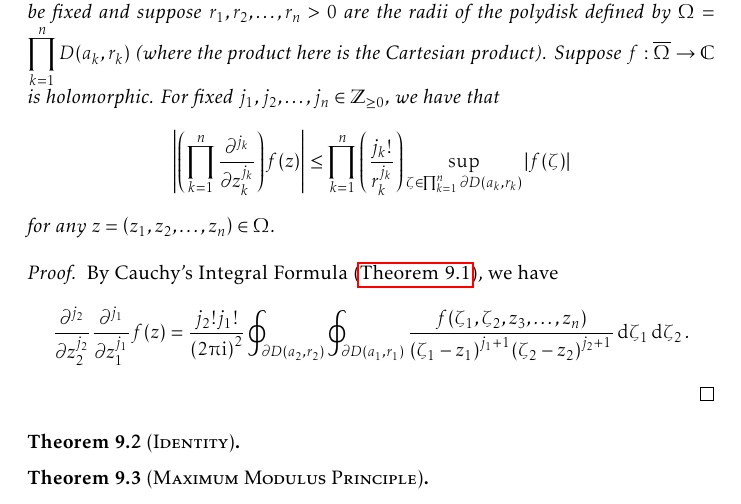
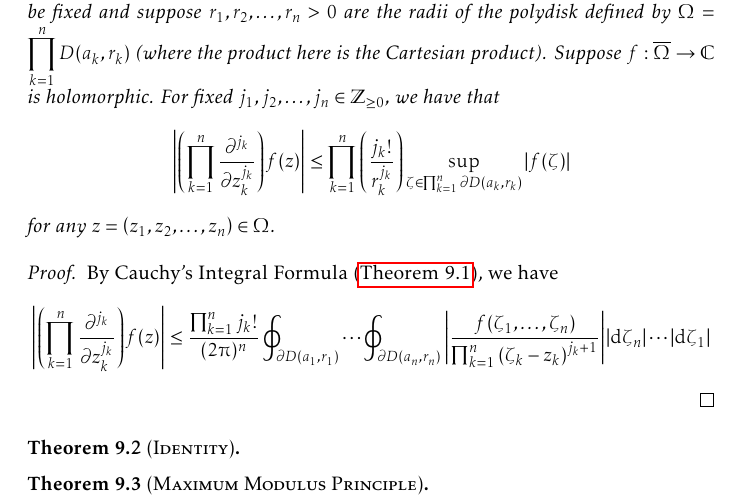
Before and after one commit to slipperking/complex-analysis-latex, a LaTeX document (main.tex): part of page 165 of 174, cut so that both start at the same text. Compiled offline with pdfLaTeX.

Commit message:
overleaf_to_git (Sat Aug 30 18:27:23 2025 -0700): update main.tex from r20888 to r20889

```diff
--- a/main.tex
+++ b/main.tex
@@ -3690,7 +3690,7 @@ By the boundedness assumption for \(f\), we have:
     Suppose \(f:\overline{\Omega}\to\mathbb{C}\) is holomorphic. For fixed \(j_1, j_2,\ldots, j_n\in\mathbb{Z}_{\geq 0}\), we have that \[\abs{\qty(\prod_{k=1}^n \frac{\partial^{j_k}}{\partial z_k^{j_k}})f(z)}\leq\prod_{k=1}^n\qty(\frac{j_k!}{r_k^{j_k}})\sup_{\zeta\in\prod_{k=1}^n \partial D\qty(a_k,r_k)}\abs{f(\zeta)}\] for any \(z=\qty(z_1,z_2,\ldots, z_n)\in\Omega\).
 \end{corollary}
 \begin{proof}
-    By Cauchy's Integral Formula (\autoref{thm:cauchyintegralformulapolydisks}), we have \[\frac{\partial^{j_{2}}}{\partial z_{2}^{j_{2}}}\frac{\partial^{j_1}}{\partial z_1^{j_1}}f(z)=\frac{j_{2}!j_1!}{\qty(2\piup\ii)^2}\oint_{\partial D\qty(a_{2},r_{2})}\oint_{\partial D\qty(a_1,r_1)}\frac{f\qty(\zeta_1,\zeta_2,z_3,\ldots,z_n)}{\qty(\zeta_1-z_1)^{j_1+1}\qty(\zeta_{2}-z_{2})^{j_{2}+1}}\dd{\zeta_1}\dd{\zeta_2}.\]
+    By Cauchy's Integral Formula (\autoref{thm:cauchyintegralformulapolydisks}), we have \[\abs{\qty(\prod_{k=1}^n \frac{\partial^{j_k}}{\partial z_k^{j_k}})f(z)}\leq\frac{\prod_{k=1}^n j_k!}{(2\piup)^n}\oint_{\partial D\qty(a_1,r_1)}\cdots\oint_{\partial D\qty(a_n,r_n)}\abs{\frac{f(\zeta_1,\ldots,\zeta_n)}{\prod_{k=1}^n\qty(\zeta_k-z_k)^{j_k+1}}}\abs{\dd{\zeta_n}}\cdots\abs{\dd{\zeta_1}}\]
 \end{proof}
 \begin{theorem}[\textsc{Identity}]
 
```
